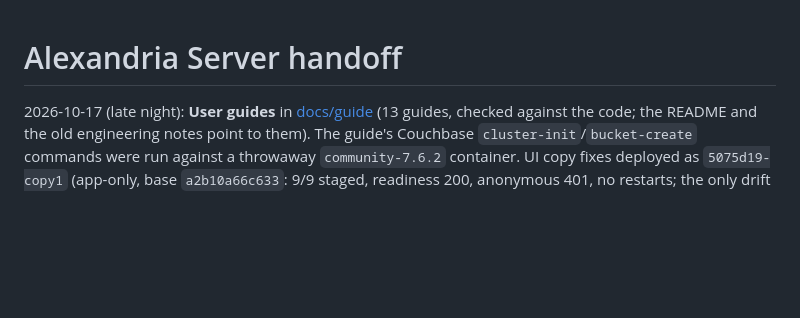
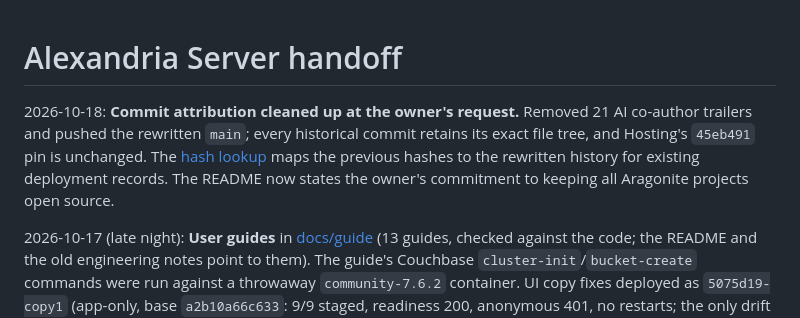
Before and after one commit to jdkruzr/AragoniteAlexandriaServer, a Markdown page: docs/current-state.md, the part around the change. Rendered like a GitHub page; blank space fills up the shorter version.

```diff
--- a/docs/current-state.md
+++ b/docs/current-state.md
@@ -1,4 +1,11 @@
 # Alexandria Server handoff
+
+2026-10-18: **Commit attribution cleaned up at the owner's request.** Removed
+21 AI co-author trailers and pushed the rewritten `main`; every historical
+commit retains its exact file tree, and Hosting's `45eb491` pin is unchanged.
+The [hash lookup](history-rewrite-20261018.md) maps the previous hashes to
+the rewritten history for existing deployment records. The README now states
+the owner's commitment to keeping all Aragonite projects open source.
 
 2026-10-17 (late night): **User guides** in [docs/guide](guide/README.md) (13 guides, checked against the code; the README and the old engineering notes point to them). The guide's Couchbase `cluster-init`/`bucket-create` commands were run against a throwaway `community-7.6.2` container. UI copy fixes deployed as `5075d19-copy1` (app-only, base `a2b10a66c633`: 9/9 staged, readiness 200, anonymous 401, no restarts; the only drift was README.md and install.sh, which app-only deploys don't sync). Findings, 2026-10-18 (`1b80fcd-auto1`, app-only, base `5075d19`: 14/14 staged, readiness 200, anonymous 401, no restarts):
 - **Fixed:** `/metrics` needs the owner's login (Basic or API token). Live: anonymous 401.
```
Also changed, not shown: README.md (+12 -0 lines), docs/history-rewrite-20261018.md (added, +175 -0 lines).
